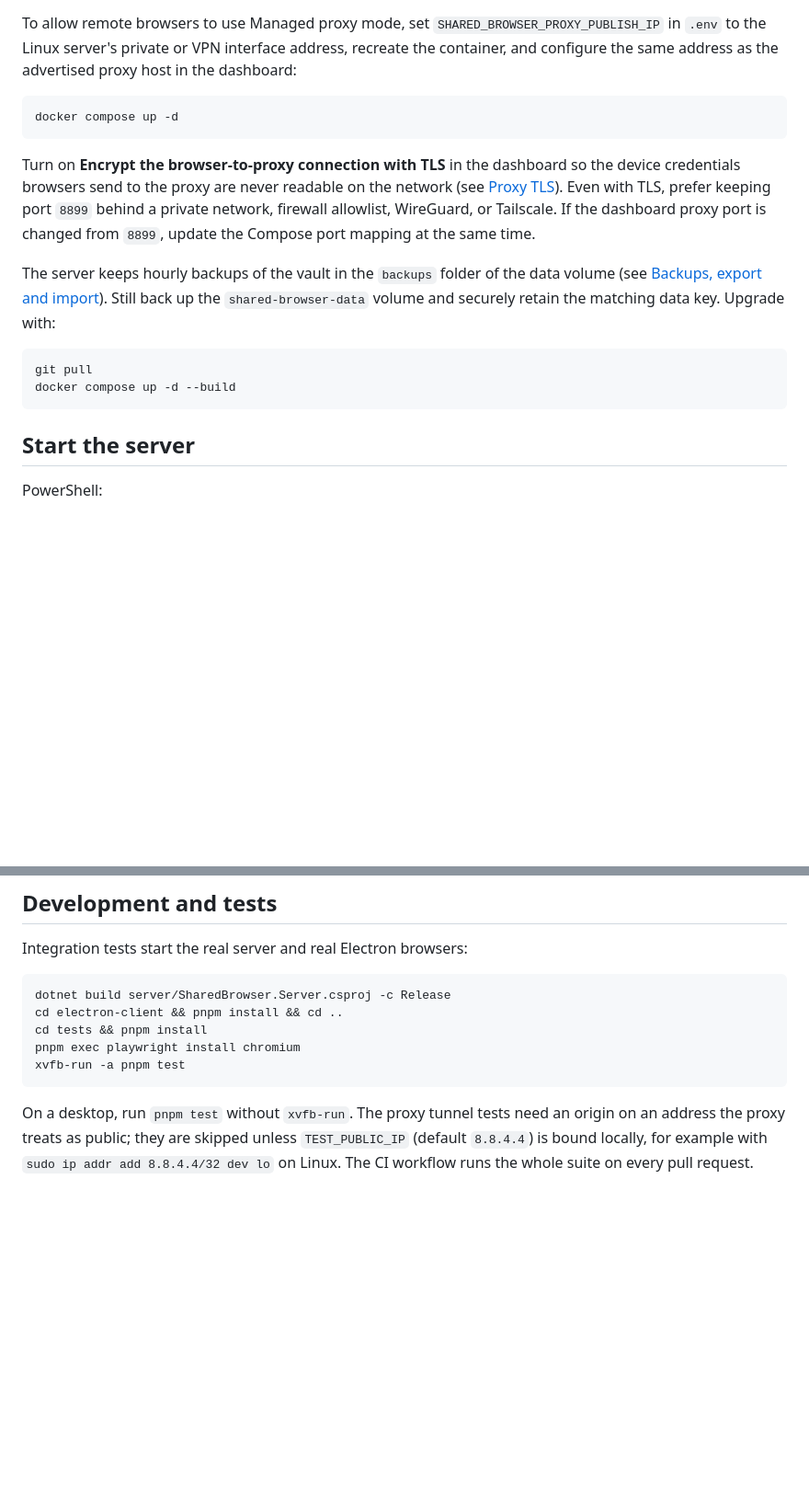
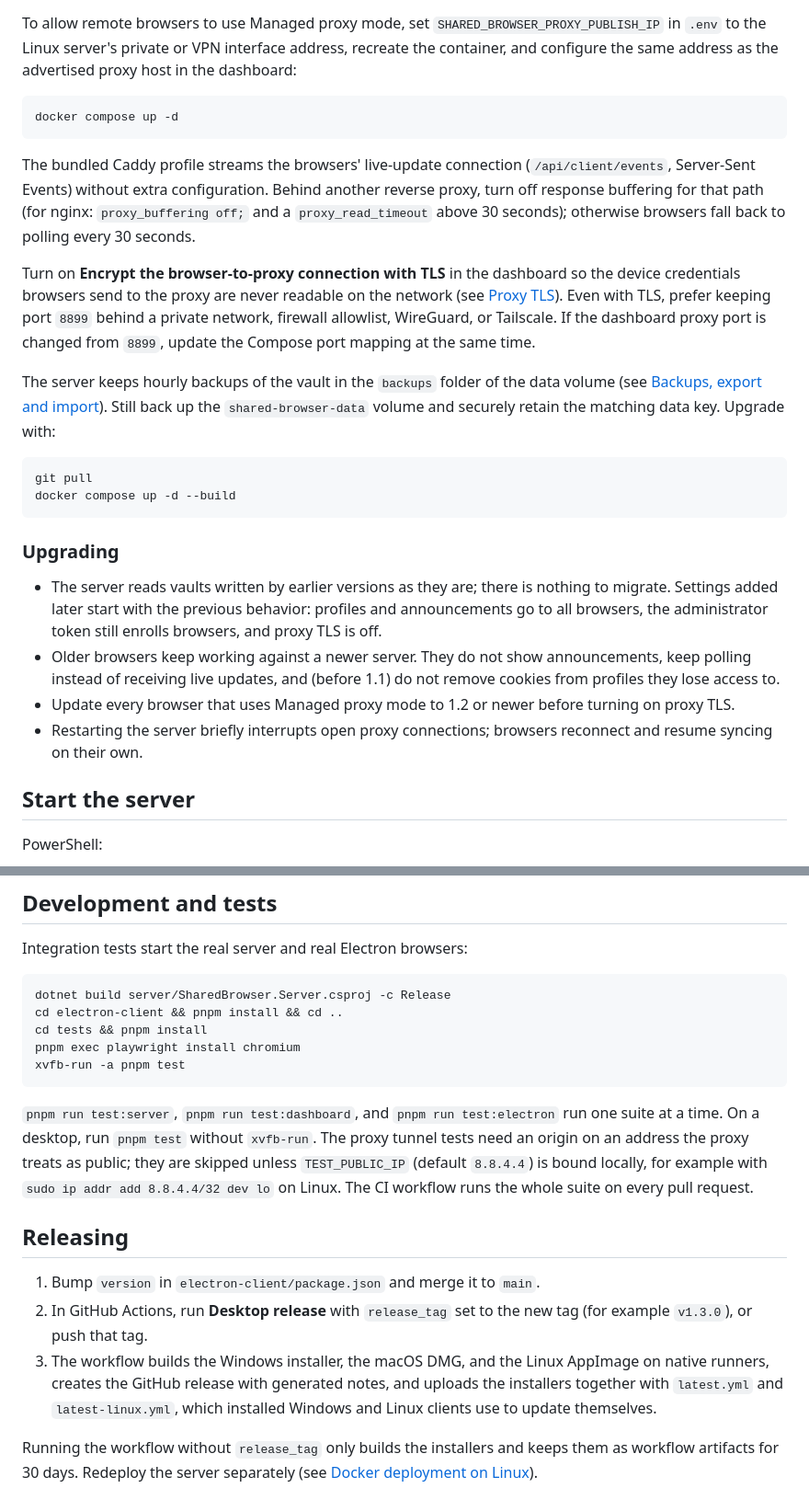
Before and after one commit to un4ckn0wl3z/Shared-Browser-Server, a Markdown page: README.md, 2 parts joined by grey strips. Shown at 92% size. Rendered like a GitHub page; blank space fills up the shorter version.

````diff
--- a/README.md
+++ b/README.md
@@ -181,6 +184,8 @@ To allow remote browsers to use Managed proxy mode, set `SHARED_BROWSER_PROXY_PU
 docker compose up -d
 ```
 
+The bundled Caddy profile streams the browsers' live-update connection (`/api/client/events`, Server-Sent Events) without extra configuration. Behind another reverse proxy, turn off response buffering for that path (for nginx: `proxy_buffering off;` and a `proxy_read_timeout` above 30 seconds); otherwise browsers fall back to polling every 30 seconds.
+
 Turn on **Encrypt the browser-to-proxy connection with TLS** in the dashboard so the device credentials browsers send to the proxy are never readable on the network (see [Proxy TLS](#proxy-tls)). Even with TLS, prefer keeping port `8899` behind a private network, firewall allowlist, WireGuard, or Tailscale. If the dashboard proxy port is changed from `8899`, update the Compose port mapping at the same time.
 
 The server keeps hourly backups of the vault in the `backups` folder of the data volume (see [Backups, export and import](#backups-export-and-import)). Still back up the `shared-browser-data` volume and securely retain the matching data key. Upgrade with:
@@ -189,6 +194,13 @@ The server keeps hourly backups of the vault in the `backups` folder of the data
 git pull
 docker compose up -d --build
 ```
+
+### Upgrading
+
+- The server reads vaults written by earlier versions as they are; there is nothing to migrate. Settings added later start with the previous behavior: profiles and announcements go to all browsers, the administrator token still enrolls browsers, and proxy TLS is off.
+- Older browsers keep working against a newer server. They do not show announcements, keep polling instead of receiving live updates, and (before 1.1) do not remove cookies from profiles they lose access to.
+- Update every browser that uses Managed proxy mode to 1.2 or newer before turning on proxy TLS.
+- Restarting the server briefly interrupts open proxy connections; browsers reconnect and resume syncing on their own.
 
 ## Start the server
 
@@ -348,4 +368,12 @@ pnpm exec playwright install chromium
 xvfb-run -a pnpm test
 ```
 
-On a desktop, run `pnpm test` without `xvfb-run`. The proxy tunnel tests need an origin on an address the proxy treats as public; they are skipped unless `TEST_PUBLIC_IP` (default `8.8.4.4`) is bound locally, for example with `sudo ip addr add 8.8.4.4/32 dev lo` on Linux. The CI workflow runs the whole suite on every pull request.
+`pnpm run test:server`, `pnpm run test:dashboard`, and `pnpm run test:electron` run one suite at a time. On a desktop, run `pnpm test` without `xvfb-run`. The proxy tunnel tests need an origin on an address the proxy treats as public; they are skipped unless `TEST_PUBLIC_IP` (default `8.8.4.4`) is bound locally, for example with `sudo ip addr add 8.8.4.4/32 dev lo` on Linux. The CI workflow runs the whole suite on every pull request.
+
+## Releasing
+
+1. Bump `version` in `electron-client/package.json` and merge it to `main`.
+2. In GitHub Actions, run **Desktop release** with `release_tag` set to the new tag (for example `v1.3.0`), or push that tag.
+3. The workflow builds the Windows installer, the macOS DMG, and the Linux AppImage on native runners, creates the GitHub release with generated notes, and uploads the installers together with `latest.yml` and `latest-linux.yml`, which installed Windows and Linux clients use to update themselves.
+
+Running the workflow without `release_tag` only builds the installers and keeps them as workflow artifacts for 30 days. Redeploy the server separately (see [Docker deployment on Linux](#docker-deployment-on-linux)).
````
Also changed, not shown: other parts of README.md (+16 -5 lines).
